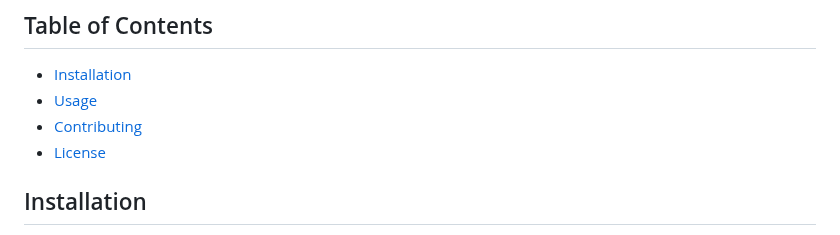
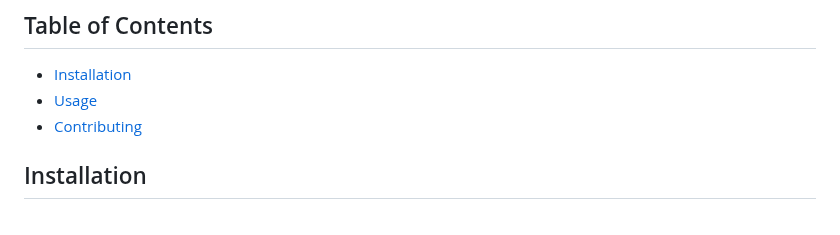
Before and after one commit to clg-du/r-crash-course, a Markdown page: README.md, the part around the change. Drawn GitHub-style.

```diff
--- a/README.md
+++ b/README.md
@@ -64,7 +64,6 @@ of R, data manipulation, data visualization, and more.
 - [Installation](#installation)
 - [Usage](#usage)
 - [Contributing](#contributing)
-- [License](#license)
 
 ## Installation
 
```
